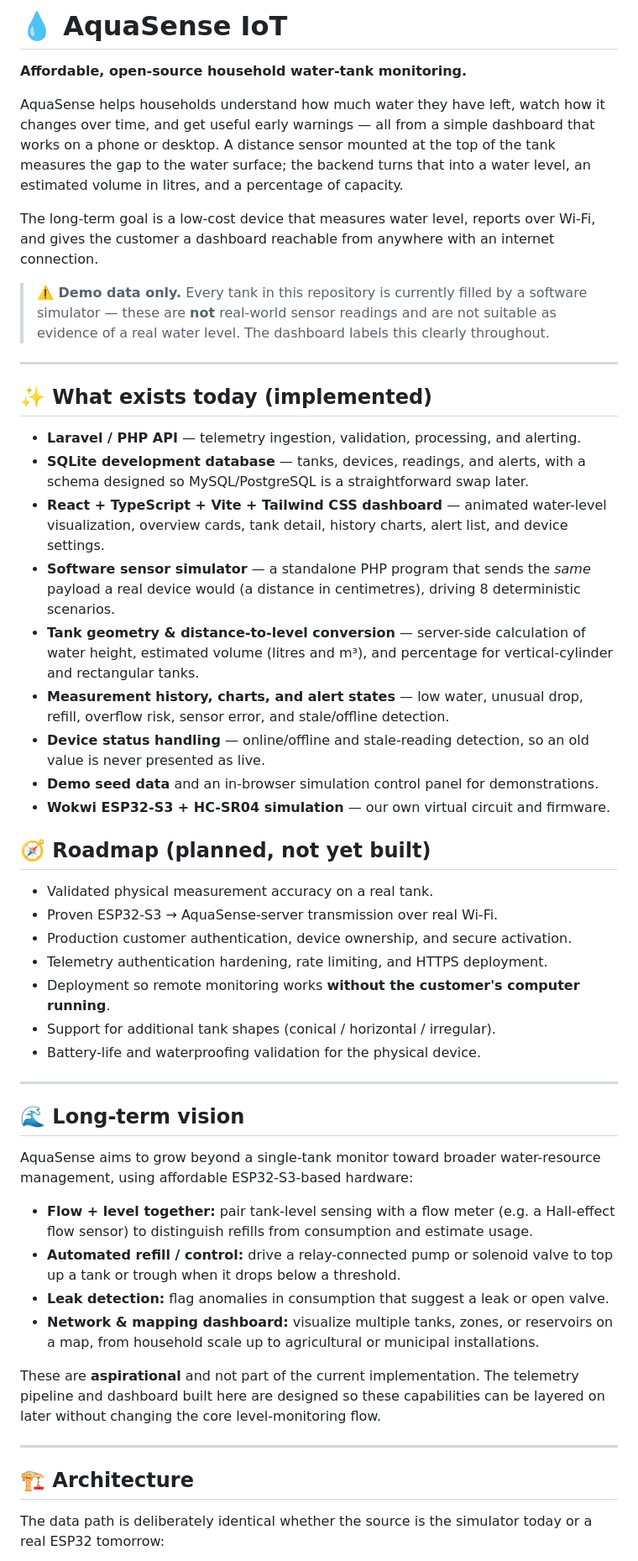
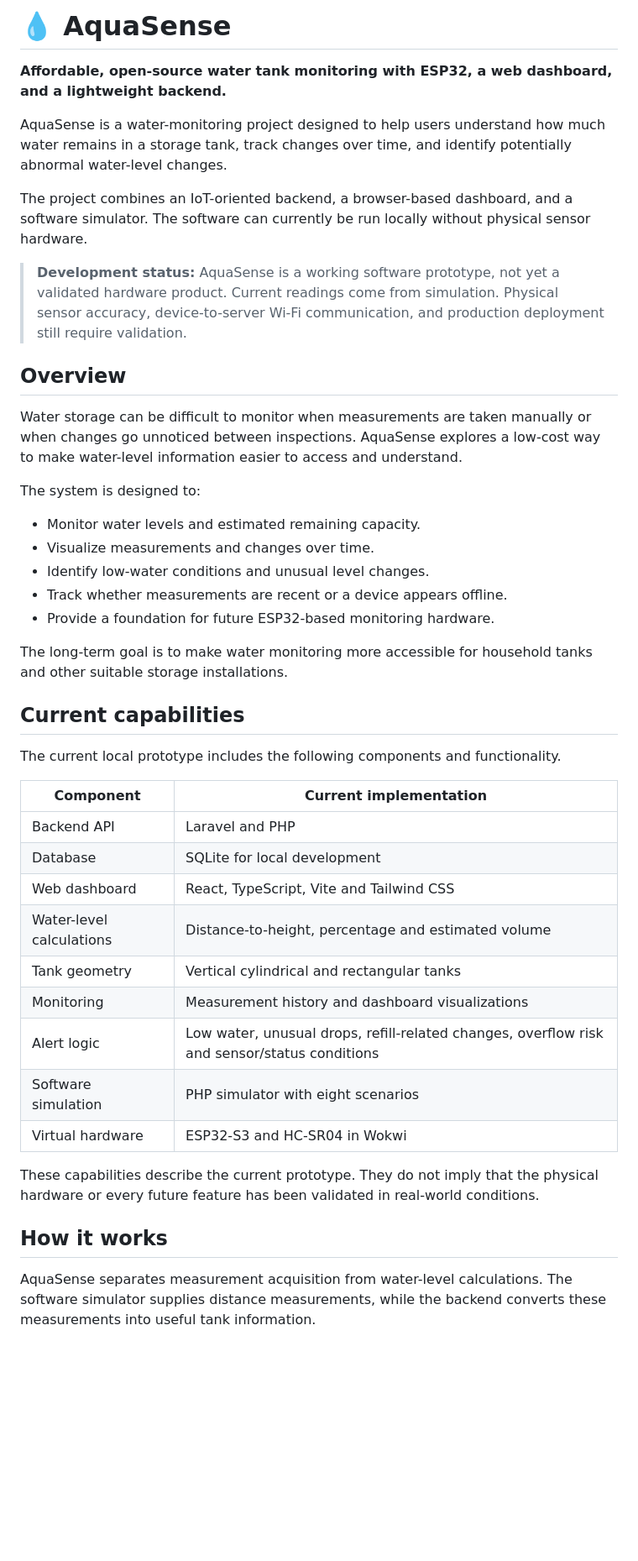
Before and after one commit to RMXHM/aquasense-iot, a Markdown page: README.md, the part around one of its changes. Shown at 84% size. GitHub-like rendering; blank space fills up the shorter version.

````diff
--- a/README.md
+++ b/README.md
@@ -1,77 +1,48 @@
-# 💧 AquaSense IoT
+# 💧 AquaSense
 
-**Affordable, open-source household water-tank monitoring.**
+**Affordable, open-source water tank monitoring with ESP32, a web dashboard, and a lightweight backend.**
 
-AquaSense helps households understand how much water they have left, watch how it
-changes over time, and get useful early warnings — all from a simple dashboard that
-works on a phone or desktop. A distance sensor mounted at the top of the tank measures
-the gap to the water surface; the backend turns that into a water level, an estimated
-volume in litres, and a percentage of capacity.
+AquaSense is a water-monitoring project designed to help users understand how much water remains in a storage tank, track changes over time, and identify potentially abnormal water-level changes.
 
-The long-term goal is a low-cost device that measures water level, reports over Wi-Fi,
-and gives the customer a dashboard reachable from anywhere with an internet connection.
+The project combines an IoT-oriented backend, a browser-based dashboard, and a software simulator. The software can currently be run locally without physical sensor hardware.
 
-> **⚠️ Demo data only.** Every tank in this repository is currently filled by a software
-> simulator — these are **not** real-world sensor readings and are not suitable as
-> evidence of a real water level. The dashboard labels this clearly throughout.
+> **Development status:** AquaSense is a working software prototype, not yet a validated hardware product. Current readings come from simulation. Physical sensor accuracy, device-to-server Wi-Fi communication, and production deployment still require validation.
 
----
+## Overview
 
-## ✨ What exists today (implemented)
+Water storage can be difficult to monitor when measurements are taken manually or when changes go unnoticed between inspections. AquaSense explores a low-cost way to make water-level information easier to access and understand.
 
-- **Laravel / PHP API** — telemetry ingestion, validation, processing, and alerting.
-- **SQLite development database** — tanks, devices, readings, and alerts, with a schema
-  designed so MySQL/PostgreSQL is a straightforward swap later.
-- **React + TypeScript + Vite + Tailwind CSS dashboard** — animated water-level
-  visualization, overview cards, tank detail, history charts, alert list, and device
-  settings.
-- **Software sensor simulator** — a standalone PHP program that sends the *same* payload
-  a real device would (a distance in centimetres), driving 8 deterministic scenarios.
-- **Tank geometry & distance-to-level conversion** — server-side calculation of water
-  height, estimated volume (litres and m³), and percentage for vertical-cylinder and
-  rectangular tanks.
-- **Measurement history, charts, and alert states** — low water, unusual drop, refill,
-  overflow risk, sensor error, and stale/offline detection.
-- **Device status handling** — online/offline and stale-reading detection, so an old
-  value is never presented as live.
-- **Demo seed data** and an in-browser simulation control panel for demonstrations.
-- **Wokwi ESP32-S3 + HC-SR04 simulation** — our own virtual circuit and firmware.
+The system is designed to:
 
-## 🧭 Roadmap (planned, not yet built)
+- Monitor water levels and estimated remaining capacity.
+- Visualize measurements and changes over time.
+- Identify low-water conditions and unusual level changes.
+- Track whether measurements are recent or a device appears offline.
+- Provide a foundation for future ESP32-based monitoring hardware.
 
-- Validated physical measurement accuracy on a real tank.
-- Proven ESP32-S3 → AquaSense-server transmission over real Wi-Fi.
-- Production customer authentication, device ownership, and secure activation.
-- Telemetry authentication hardening, rate limiting, and HTTPS deployment.
-- Deployment so remote monitoring works **without the customer's computer running**.
-- Support for additional tank shapes (conical / horizontal / irregular).
-- Battery-life and waterproofing validation for the physical device.
+The long-term goal is to make water monitoring more accessible for household tanks and other suitable storage installations.
 
----
+## Current capabilities
 
-## 🌊 Long-term vision
+The current local prototype includes the following components and functionality.
 
-AquaSense aims to grow beyond a single-tank monitor toward broader water-resource
-management, using affordable ESP32-S3-based hardware:
+| Component | Current implementation |
+|---|---|
+| Backend API | Laravel and PHP |
+| Database | SQLite for local development |
+| Web dashboard | React, TypeScript, Vite and Tailwind CSS |
+| Water-level calculations | Distance-to-height, percentage and estimated volume |
+| Tank geometry | Vertical cylindrical and rectangular tanks |
+| Monitoring | Measurement history and dashboard visualizations |
+| Alert logic | Low water, unusual drops, refill-related changes, overflow risk and sensor/status conditions |
+| Software simulation | PHP simulator with eight scenarios |
+| Virtual hardware | ESP32-S3 and HC-SR04 in Wokwi |
 
-- **Flow + level together:** pair tank-level sensing with a flow meter (e.g. a
-  Hall-effect flow sensor) to distinguish refills from consumption and estimate usage.
-- **Automated refill / control:** drive a relay-connected pump or solenoid valve to
-  top up a tank or trough when it drops below a threshold.
-- **Leak detection:** flag anomalies in consumption that suggest a leak or open valve.
-- **Network & mapping dashboard:** visualize multiple tanks, zones, or reservoirs on a
-  map, from household scale up to agricultural or municipal installations.
+These capabilities describe the current prototype. They do not imply that the physical hardware or every future feature has been validated in real-world conditions.
 
-These are **aspirational** and not part of the current implementation. The telemetry
-pipeline and dashboard built here are designed so these capabilities can be layered on
-later without changing the core level-monitoring flow.
+## How it works
 
----
-
-## 🏗️ Architecture
-
-The data path is deliberately identical whether the source is the simulator today or a
-real ESP32 tomorrow:
+AquaSense separates measurement acquisition from water-level calculations. The software simulator supplies distance measurements, while the backend converts these measurements into useful tank information.
 
 ```mermaid
 flowchart LR
````
Also changed, not shown: other parts of README.md (+189 -112 lines).
